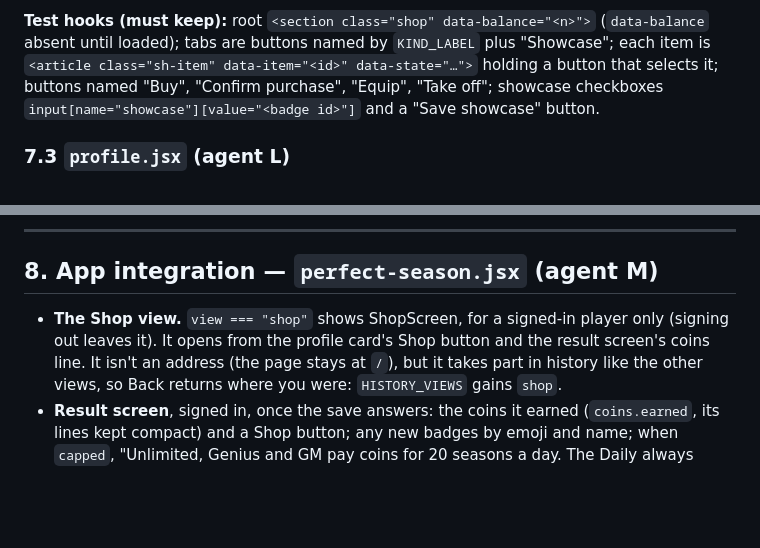
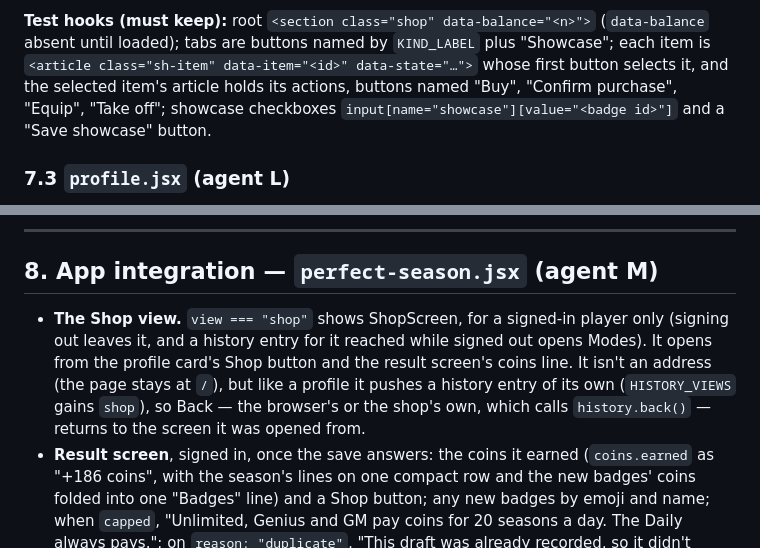
Before and after one commit to ShrimpCity-PerfectGame/Perfect_Season, a Markdown page: SHOP.md, 2 parts joined by grey strips. Drawn GitHub-style; blank space fills up the shorter version.

Commit message:
SHOP.md: agents L and M's notes - the shop's own history entry, where item actions live, the coins line
Co-Authored-By: Claude Opus 5 <noreply@anthropic.com>

```diff
--- a/SHOP.md
+++ b/SHOP.md
@@ -424,7 +424,8 @@ name.
 
 **Test hooks (must keep):** root `<section class="shop" data-balance="<n>">` (`data-balance` absent until loaded);
 tabs are buttons named by `KIND_LABEL` plus "Showcase"; each item is `<article class="sh-item" data-item="<id>"
-data-state="…">` holding a button that selects it; buttons named "Buy", "Confirm purchase", "Equip", "Take off";
+data-state="…">` whose first button selects it, and the selected item's article holds its actions, buttons named
+"Buy", "Confirm purchase", "Equip", "Take off";
 showcase checkboxes `input[name="showcase"][value="<badge id>"]` and a "Save showcase" button.
 
 ### 7.3 `profile.jsx` (agent L)
@@ -443,12 +444,13 @@ New props: `wallet` (`{ balance }` or null — the owner's) and `onOpenShop()`.
 
 ## 8. App integration — `perfect-season.jsx` (agent M)
 
-- **The Shop view.** `view === "shop"` shows ShopScreen, for a signed-in player only (signing out leaves it). It opens
-  from the profile card's Shop button and the result screen's coins line. It isn't an address (the page stays at
-  `/`), but it takes part in history like the other views, so Back returns where you were: `HISTORY_VIEWS` gains
-  `shop`.
-- **Result screen**, signed in, once the save answers: the coins it earned (`coins.earned`, its lines kept compact)
-  and a Shop button; any new badges by emoji and name; when `capped`, "Unlimited, Genius and GM pay coins for 20
+- **The Shop view.** `view === "shop"` shows ShopScreen, for a signed-in player only (signing out leaves it, and a
+  history entry for it reached while signed out opens Modes). It opens from the profile card's Shop button and the
+  result screen's coins line. It isn't an address (the page stays at `/`), but like a profile it pushes a history
+  entry of its own (`HISTORY_VIEWS` gains `shop`), so Back — the browser's or the shop's own, which calls
+  `history.back()` — returns to the screen it was opened from.
+- **Result screen**, signed in, once the save answers: the coins it earned (`coins.earned` as "+186 coins", with the
+  season's lines on one compact row and the new badges' coins folded into one "Badges" line) and a Shop button; any new badges by emoji and name; when `capped`, "Unlimited, Genius and GM pay coins for 20
   seasons a day. The Daily always pays."; on `reason: "duplicate"`, "This draft was already recorded, so it didn't
   count again." in place of the save-error panel. `coins: null` shows nothing about coins.
 - **Wallet.** `fetchWallet()` when your own profile opens and after a season saves or a claim pays → ProfileScreen's
```
